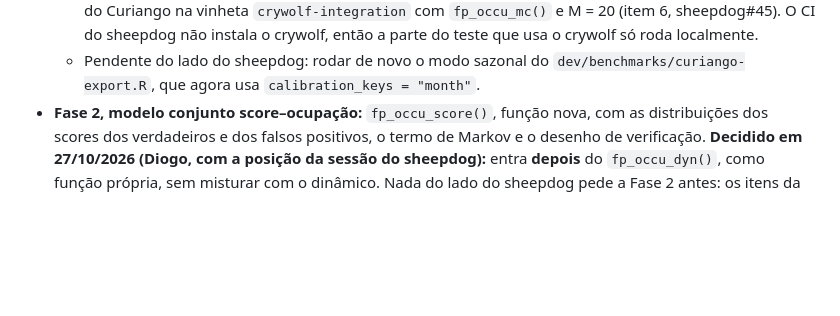
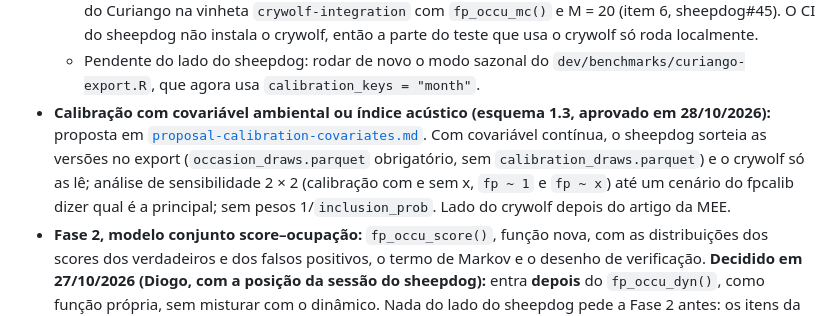
Before and after one commit to diogoprov/crywolf, a Markdown page: dev/roadmap-integration.md, the part around the change. Drawn GitHub-style; blank space fills up the shorter version.

Commit message:
Proposta aprovada: calibração com covariável (esquema 1.3 do sheepdog)
Co-Authored-By: Claude Opus 5.5 <noreply@anthropic.com>

```diff
--- a/dev/roadmap-integration.md
+++ b/dev/roadmap-integration.md
@@ -103,6 +103,15 @@ O que toca o crywolf, em ordem de prioridade:
   - Pendente do lado do sheepdog: rodar de novo o modo sazonal do
     `dev/benchmarks/curiango-export.R`, que agora usa
     `calibration_keys = "month"`.
+- **Calibração com covariável ambiental ou índice acústico (esquema 1.3,
+  aprovado em 28/10/2026):** proposta em
+  [`proposal-calibration-covariates.md`](proposal-calibration-covariates.md).
+  Com covariável contínua, o sheepdog sorteia as versões no export
+  (`occasion_draws.parquet` obrigatório, sem `calibration_draws.parquet`) e
+  o crywolf só as lê; análise de sensibilidade 2 × 2 (calibração com e sem
+  x, `fp ~ 1` e `fp ~ x`) até um cenário do fpcalib dizer qual é a
+  principal; sem pesos 1/`inclusion_prob`. Lado do crywolf depois do artigo
+  da MEE.
 - **Fase 2, modelo conjunto score–ocupação:** `fp_occu_score()`, função
   nova, com as distribuições dos scores dos verdadeiros e dos falsos
   positivos, o termo de Markov e o desenho de verificação. **Decidido em
```
Also changed, not shown: dev/proposal-calibration-covariates.md (added, +157 -0 lines).
